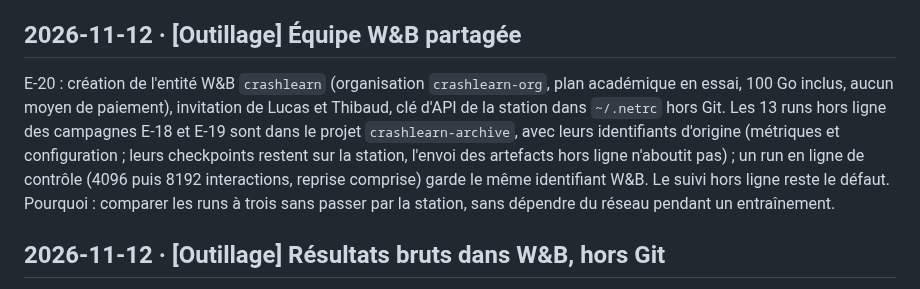
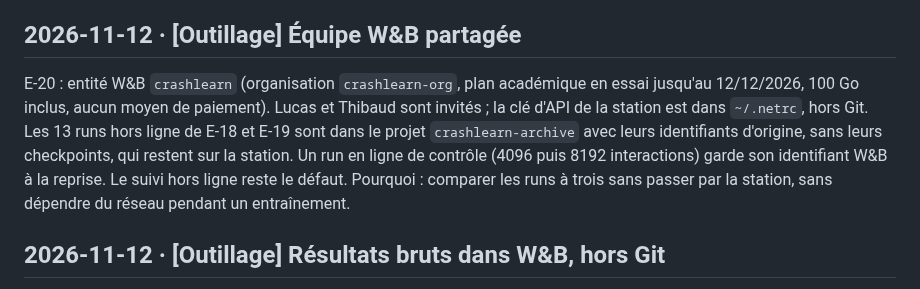
Before and after one commit to leo-mathurin/crashlearn, a Markdown page: docs/memlog.md, the part around the change. GitHub-like rendering.

```diff
--- a/docs/memlog.md
+++ b/docs/memlog.md
@@ -184,7 +184,7 @@ La cible passe à 100 % observés. Les 132 anciennes courses deviennent des cas
 
 ## 2026-11-12 · [Outillage] Équipe W&B partagée
 
-E-20 : création de l'entité W&B `crashlearn` (organisation `crashlearn-org`, plan académique en essai, 100 Go inclus, aucun moyen de paiement), invitation de Lucas et Thibaud, clé d'API de la station dans `~/.netrc` hors Git. Les 13 runs hors ligne des campagnes E-18 et E-19 sont dans le projet `crashlearn-archive`, avec leurs identifiants d'origine (métriques et configuration ; leurs checkpoints restent sur la station, l'envoi des artefacts hors ligne n'aboutit pas) ; un run en ligne de contrôle (4096 puis 8192 interactions, reprise comprise) garde le même identifiant W&B. Le suivi hors ligne reste le défaut. Pourquoi : comparer les runs à trois sans passer par la station, sans dépendre du réseau pendant un entraînement.
+E-20 : entité W&B `crashlearn` (organisation `crashlearn-org`, plan académique en essai jusqu'au 12/12/2026, 100 Go inclus, aucun moyen de paiement). Lucas et Thibaud sont invités ; la clé d'API de la station est dans `~/.netrc`, hors Git. Les 13 runs hors ligne de E-18 et E-19 sont dans le projet `crashlearn-archive` avec leurs identifiants d'origine, sans leurs checkpoints, qui restent sur la station. Un run en ligne de contrôle (4096 puis 8192 interactions) garde son identifiant W&B à la reprise. Le suivi hors ligne reste le défaut. Pourquoi : comparer les runs à trois sans passer par la station, sans dépendre du réseau pendant un entraînement.
 
 ## 2026-11-12 · [Outillage] Résultats bruts dans W&B, hors Git
 
```
Also changed, not shown: docs/experiments.md (+26 -26 lines).
